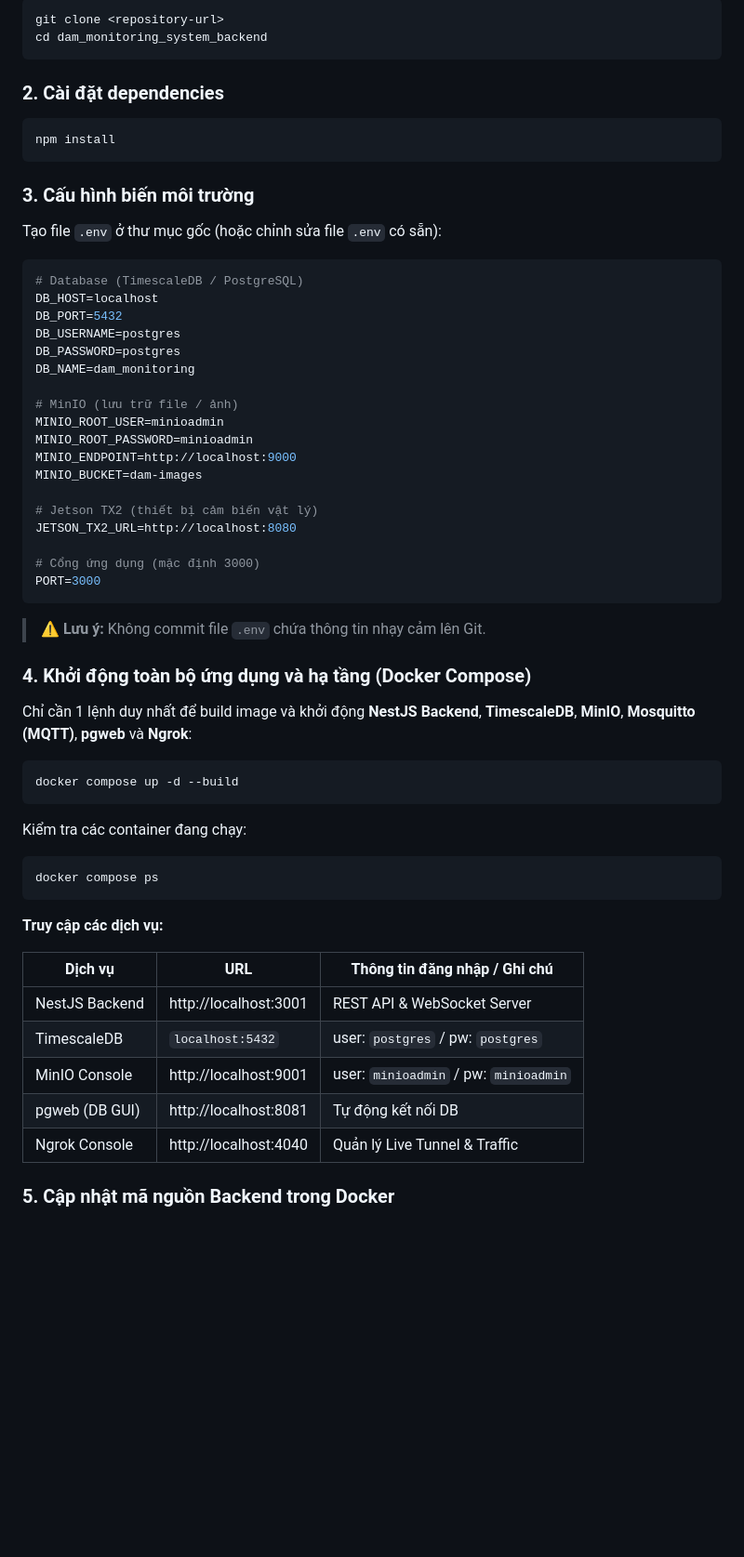
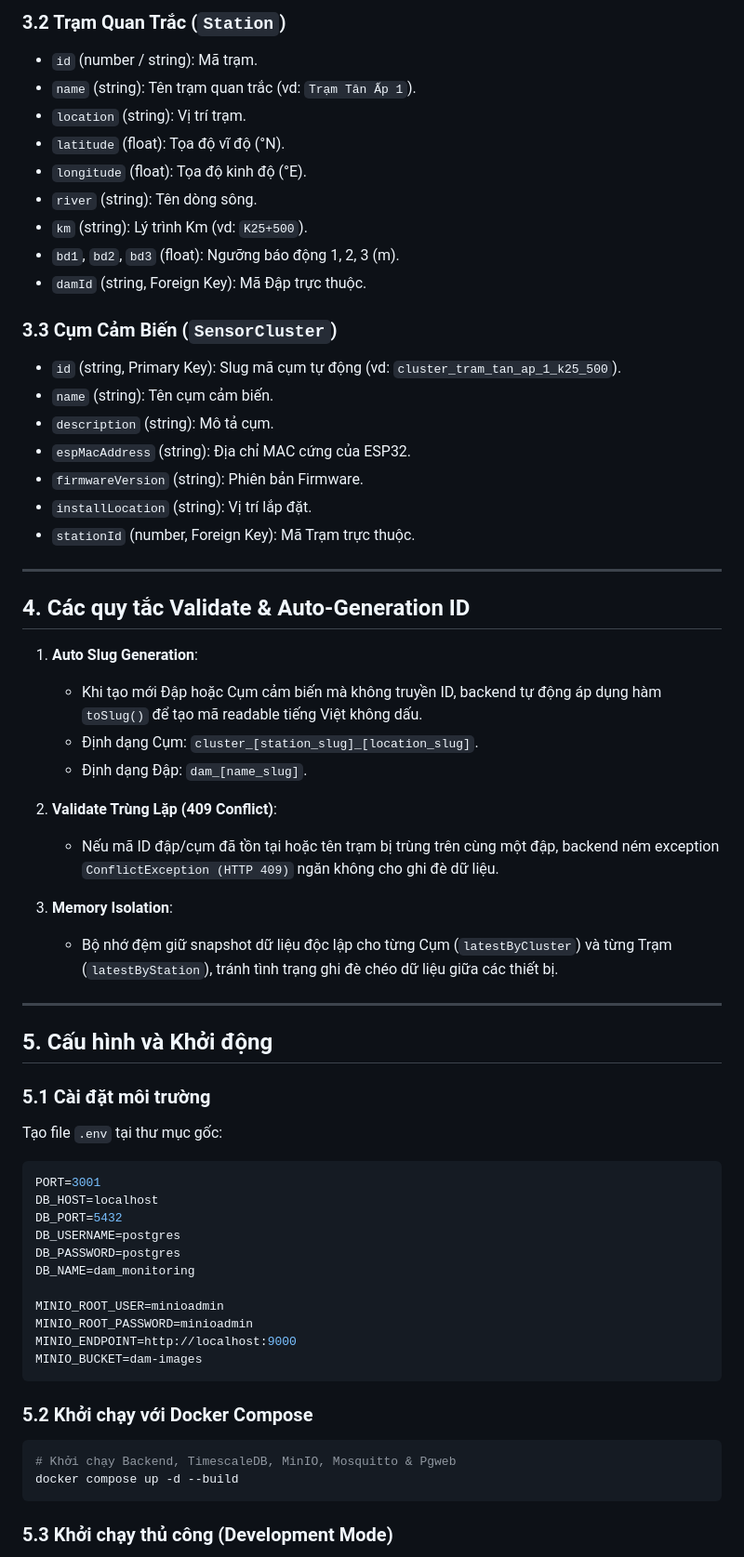
Before and after one commit to ThienHoang203/dam_monitoring_system_backend, a Markdown page: README.md, the part around one of its changes. Shown at 93% size. Drawn GitHub-style; blank space fills up the shorter version.

Commit message:
docs: update project documentation in README.md

````diff
--- a/README.md
+++ b/README.md
@@ -73,65 +74,67 @@ MinIO (lưu ảnh/file)   pgweb (quản lý DB)
 
-```bash
-git clone <repository-url>
-cd dam_monitoring_system_backend
-```
+### 3.2 Trạm Quan Trắc (`Station`)
+- `id` (number / string): Mã trạm.
+- `name` (string): Tên trạm quan trắc (vd: `Trạm Tân Ấp 1`).
+- `location` (string): Vị trí trạm.
+- `latitude` (float): Tọa độ vĩ độ (°N).
+- `longitude` (float): Tọa độ kinh độ (°E).
+- `river` (string): Tên dòng sông.
+- `km` (string): Lý trình Km (vd: `K25+500`).
+- `bd1`, `bd2`, `bd3` (float): Ngưỡng báo động 1, 2, 3 (m).
+- `damId` (string, Foreign Key): Mã Đập trực thuộc.
 
-### 2. Cài đặt dependencies
+### 3.3 Cụm Cảm Biến (`SensorCluster`)
+- `id` (string, Primary Key): Slug mã cụm tự động (vd: `cluster_tram_tan_ap_1_k25_500`).
+- `name` (string): Tên cụm cảm biến.
+- `description` (string): Mô tả cụm.
+- `espMacAddress` (string): Địa chỉ MAC cứng của ESP32.
+- `firmwareVersion` (string): Phiên bản Firmware.
+- `installLocation` (string): Vị trí lắp đặt.
+- `stationId` (number, Foreign Key): Mã Trạm trực thuộc.
 
-```bash
-npm install
-```
+---
 
-### 3. Cấu hình biến môi trường
+## 4. Các quy tắc Validate & Auto-Generation ID
 
-Tạo file `.env` ở thư mục gốc (hoặc chỉnh sửa file `.env` có sẵn):
+1. **Auto Slug Generation**:
+   - Khi tạo mới Đập hoặc Cụm cảm biến mà không truyền ID, backend tự động áp dụng hàm `toSlug()` để tạo mã readable tiếng Việt không dấu.
+   - Định dạng Cụm: `cluster_[station_slug]_[location_slug]`.
+   - Định dạng Đập: `dam_[name_slug]`.
+
+2. **Validate Trùng Lặp (409 Conflict)**:
+   - Nếu mã ID đập/cụm đã tồn tại hoặc tên trạm bị trùng trên cùng một đập, backend ném exception `ConflictException (HTTP 409)` ngăn không cho ghi đè dữ liệu.
+
+3. **Memory Isolation**:
+   - Bộ nhớ đệm giữ snapshot dữ liệu độc lập cho từng Cụm (`latestByCluster`) và từng Trạm (`latestByStation`), tránh tình trạng ghi đè chéo dữ liệu giữa các thiết bị.
+
+---
+
+## 5. Cấu hình và Khởi động
+
+### 5.1 Cài đặt môi trường
+Tạo file `.env` tại thư mục gốc:
 
 ```env
-# Database (TimescaleDB / PostgreSQL)
+PORT=3001
 DB_HOST=localhost
 DB_PORT=5432
 DB_USERNAME=postgres
 DB_PASSWORD=postgres
 DB_NAME=dam_monitoring
 
-# MinIO (lưu trữ file / ảnh)
 MINIO_ROOT_USER=minioadmin
 MINIO_ROOT_PASSWORD=minioadmin
 MINIO_ENDPOINT=http://localhost:9000
 MINIO_BUCKET=dam-images
-
-# Jetson TX2 (thiết bị cảm biến vật lý)
-JETSON_TX2_URL=http://localhost:8080
-
-# Cổng ứng dụng (mặc định 3000)
-PORT=3000
 ```
 
-> ⚠️ **Lưu ý:** Không commit file `.env` chứa thông tin nhạy cảm lên Git.
-
-### 4. Khởi động toàn bộ ứng dụng và hạ tầng (Docker Compose)
-
-Chỉ cần 1 lệnh duy nhất để build image và khởi động **NestJS Backend**, **TimescaleDB**, **MinIO**, **Mosquitto (MQTT)**, **pgweb** và **Ngrok**:
+### 5.2 Khởi chạy với Docker Compose
 
 ```bash
+# Khởi chạy Backend, TimescaleDB, MinIO, Mosquitto & Pgweb
 docker compose up -d --build
 ```
 
-Kiểm tra các container đang chạy:
+### 5.3 Khởi chạy thủ công (Development Mode)
 
 ```bash
-docker compose ps
-```
-
-**Truy cập các dịch vụ:**
-
-| Dịch vụ        | URL                           | Thông tin đăng nhập / Ghi chú    |
-|----------------|-------------------------------|----------------------------------|
-| NestJS Backend | http://localhost:3001         | REST API & WebSocket Server      |
-| TimescaleDB    | `localhost:5432`              | user: `postgres` / pw: `postgres`|
-| MinIO Console  | http://localhost:9001         | user: `minioadmin` / pw: `minioadmin` |
-| pgweb (DB GUI) | http://localhost:8081         | Tự động kết nối DB               |
-| Ngrok Console  | http://localhost:4040         | Quản lý Live Tunnel & Traffic    |
-
-### 5. Cập nhật mã nguồn Backend trong Docker
-
````
Also changed, not shown: other parts of README.md (+86 -201 lines).
